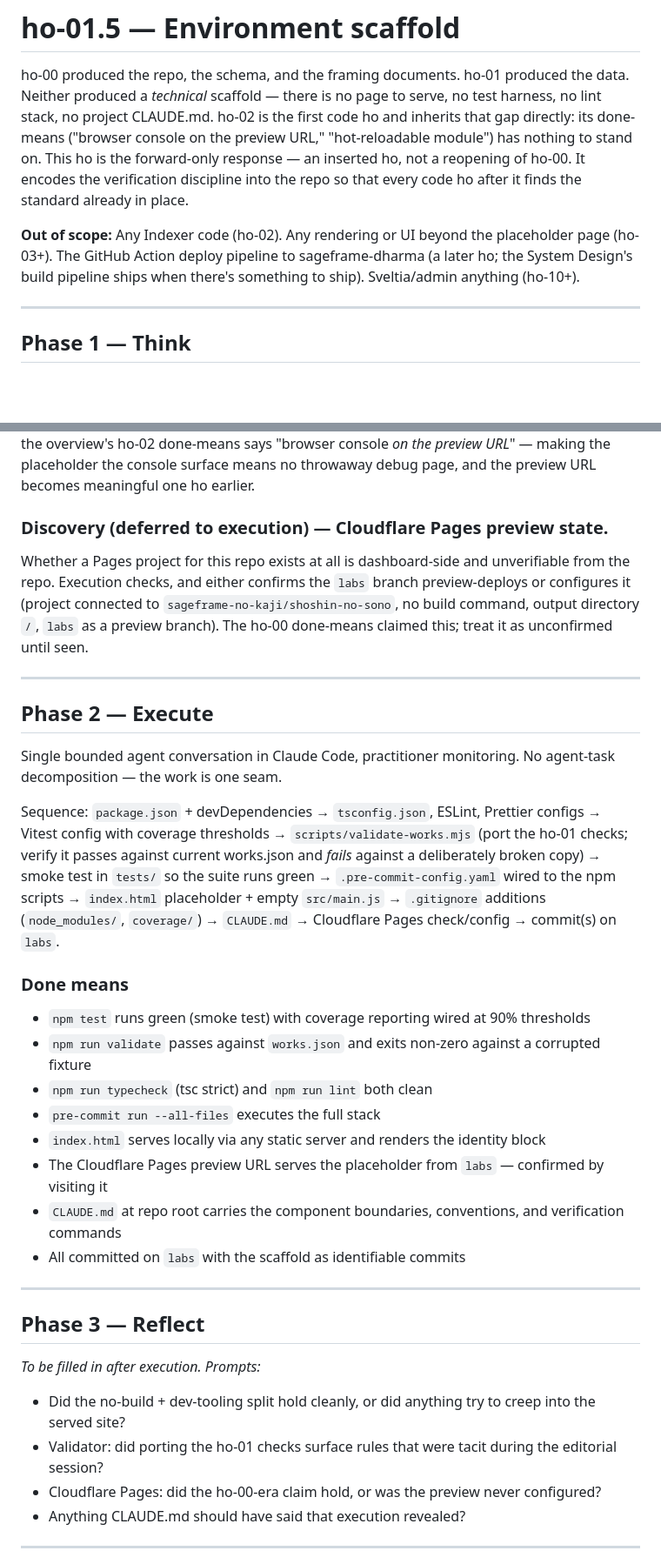
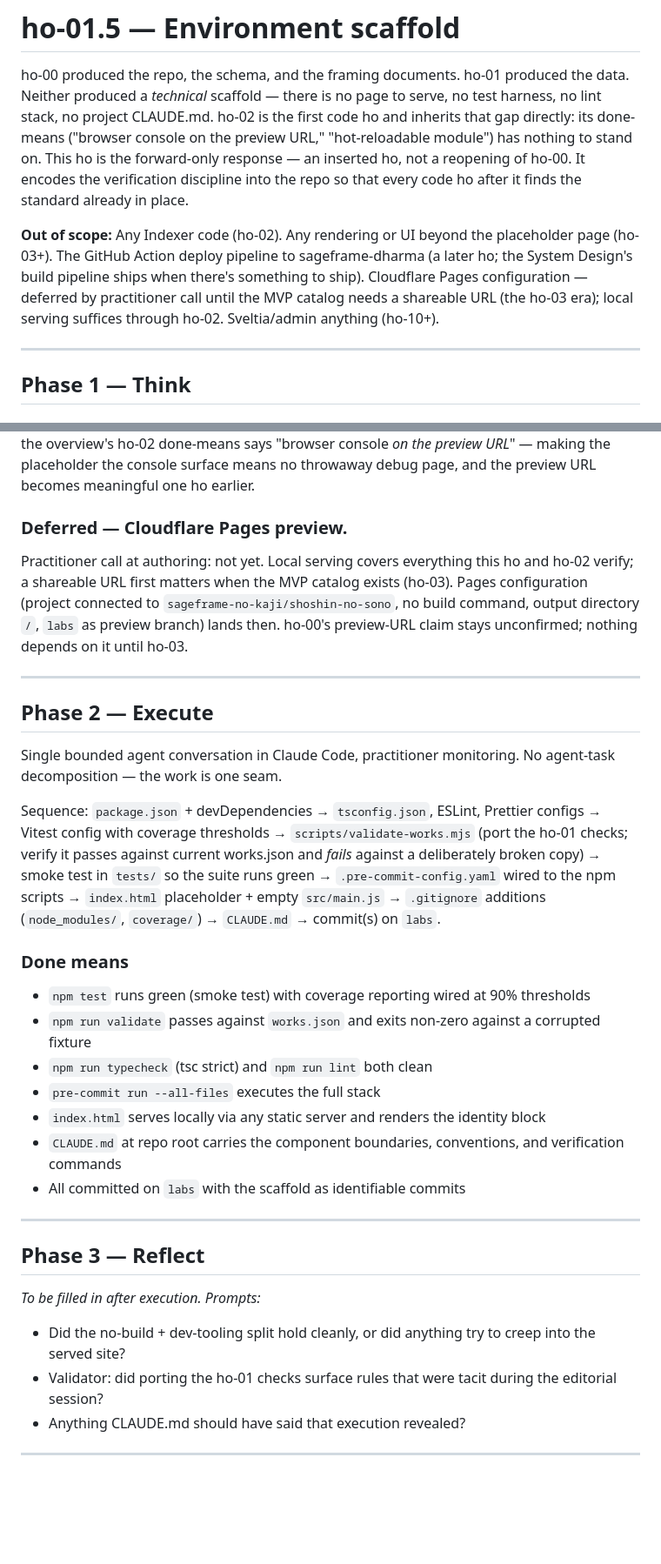
Before and after one commit to sageframe-no-kaji/shoshin-no-sono, a Markdown page: ho-process/hos/ho-01.5-environment-scaffold.md, 2 parts joined by grey strips. Shown at 87% size. Rendered like a GitHub page; blank space fills up the shorter version.

```diff
--- a/ho-process/hos/ho-01.5-environment-scaffold.md
+++ b/ho-process/hos/ho-01.5-environment-scaffold.md
@@ -17,7 +17,7 @@ builds-on:
 
 ho-00 produced the repo, the schema, and the framing documents. ho-01 produced the data. Neither produced a *technical* scaffold — there is no page to serve, no test harness, no lint stack, no project CLAUDE.md. ho-02 is the first code ho and inherits that gap directly: its done-means ("browser console on the preview URL," "hot-reloadable module") has nothing to stand on. This ho is the forward-only response — an inserted ho, not a reopening of ho-00. It encodes the verification discipline into the repo so that every code ho after it finds the standard already in place.
 
-**Out of scope:** Any Indexer code (ho-02). Any rendering or UI beyond the placeholder page (ho-03+). The GitHub Action deploy pipeline to sageframe-dharma (a later ho; the System Design's build pipeline ships when there's something to ship). Sveltia/admin anything (ho-10+).
+**Out of scope:** Any Indexer code (ho-02). Any rendering or UI beyond the placeholder page (ho-03+). The GitHub Action deploy pipeline to sageframe-dharma (a later ho; the System Design's build pipeline ships when there's something to ship). Cloudflare Pages configuration — deferred by practitioner call until the MVP catalog needs a shareable URL (the ho-03 era); local serving suffices through ho-02. Sveltia/admin anything (ho-10+).
 
 ---
 
@@ -67,9 +67,9 @@ The `~/.claude/modules/languages-web.md` module encodes the Eleventy and HTMX+Ji
 
 `index.html` carries the identity block from the System Design (初心の園 / Shoshin no Sono / the tagline) and nothing else visual — but it loads `src/main.js` as a module, which (from ho-02 onward) fetches `works.json` and exposes the Indexer on `window` for console verification. Why: the overview's ho-02 done-means says "browser console *on the preview URL*" — making the placeholder the console surface means no throwaway debug page, and the preview URL becomes meaningful one ho earlier.
 
-### Discovery (deferred to execution) — Cloudflare Pages preview state.
+### Deferred — Cloudflare Pages preview.
 
-Whether a Pages project for this repo exists at all is dashboard-side and unverifiable from the repo. Execution checks, and either confirms the `labs` branch preview-deploys or configures it (project connected to `sageframe-no-kaji/shoshin-no-sono`, no build command, output directory `/`, `labs` as a preview branch). The ho-00 done-means claimed this; treat it as unconfirmed until seen.
+Practitioner call at authoring: not yet. Local serving covers everything this ho and ho-02 verify; a shareable URL first matters when the MVP catalog exists (ho-03). Pages configuration (project connected to `sageframe-no-kaji/shoshin-no-sono`, no build command, output directory `/`, `labs` as preview branch) lands then. ho-00's preview-URL claim stays unconfirmed; nothing depends on it until ho-03.
 
 ---
 
@@ -77,7 +77,7 @@ Whether a Pages project for this repo exists at all is dashboard-side and unveri
 
 Single bounded agent conversation in Claude Code, practitioner monitoring. No agent-task decomposition — the work is one seam.
 
-Sequence: `package.json` + devDependencies → `tsconfig.json`, ESLint, Prettier configs → Vitest config with coverage thresholds → `scripts/validate-works.mjs` (port the ho-01 checks; verify it passes against current works.json and *fails* against a deliberately broken copy) → smoke test in `tests/` so the suite runs green → `.pre-commit-config.yaml` wired to the npm scripts → `index.html` placeholder + empty `src/main.js` → `.gitignore` additions (`node_modules/`, `coverage/`) → `CLAUDE.md` → Cloudflare Pages check/config → commit(s) on `labs`.
+Sequence: `package.json` + devDependencies → `tsconfig.json`, ESLint, Prettier configs → Vitest config with coverage thresholds → `scripts/validate-works.mjs` (port the ho-01 checks; verify it passes against current works.json and *fails* against a deliberately broken copy) → smoke test in `tests/` so the suite runs green → `.pre-commit-config.yaml` wired to the npm scripts → `index.html` placeholder + empty `src/main.js` → `.gitignore` additions (`node_modules/`, `coverage/`) → `CLAUDE.md` → commit(s) on `labs`.
 
 ### Done means
 
@@ -86,7 +86,6 @@ Sequence: `package.json` + devDependencies → `tsconfig.json`, ESLint, Prettier
 - `npm run typecheck` (tsc strict) and `npm run lint` both clean
 - `pre-commit run --all-files` executes the full stack
 - `index.html` serves locally via any static server and renders the identity block
-- The Cloudflare Pages preview URL serves the placeholder from `labs` — confirmed by visiting it
 - `CLAUDE.md` at repo root carries the component boundaries, conventions, and verification commands
 - All committed on `labs` with the scaffold as identifiable commits
 
@@ -98,7 +97,6 @@ Sequence: `package.json` + devDependencies → `tsconfig.json`, ESLint, Prettier
 
 - Did the no-build + dev-tooling split hold cleanly, or did anything try to creep into the served site?
 - Validator: did porting the ho-01 checks surface rules that were tacit during the editorial session?
-- Cloudflare Pages: did the ho-00-era claim hold, or was the preview never configured?
 - Anything CLAUDE.md should have said that execution revealed?
 
 ---
```
Also changed, not shown: ho-process/hos/ho-02-the-indexer.md (+2 -2 lines), kamae/kamae-4-shoshin-no-sono-ho-overview.md (+18 -4 lines).
